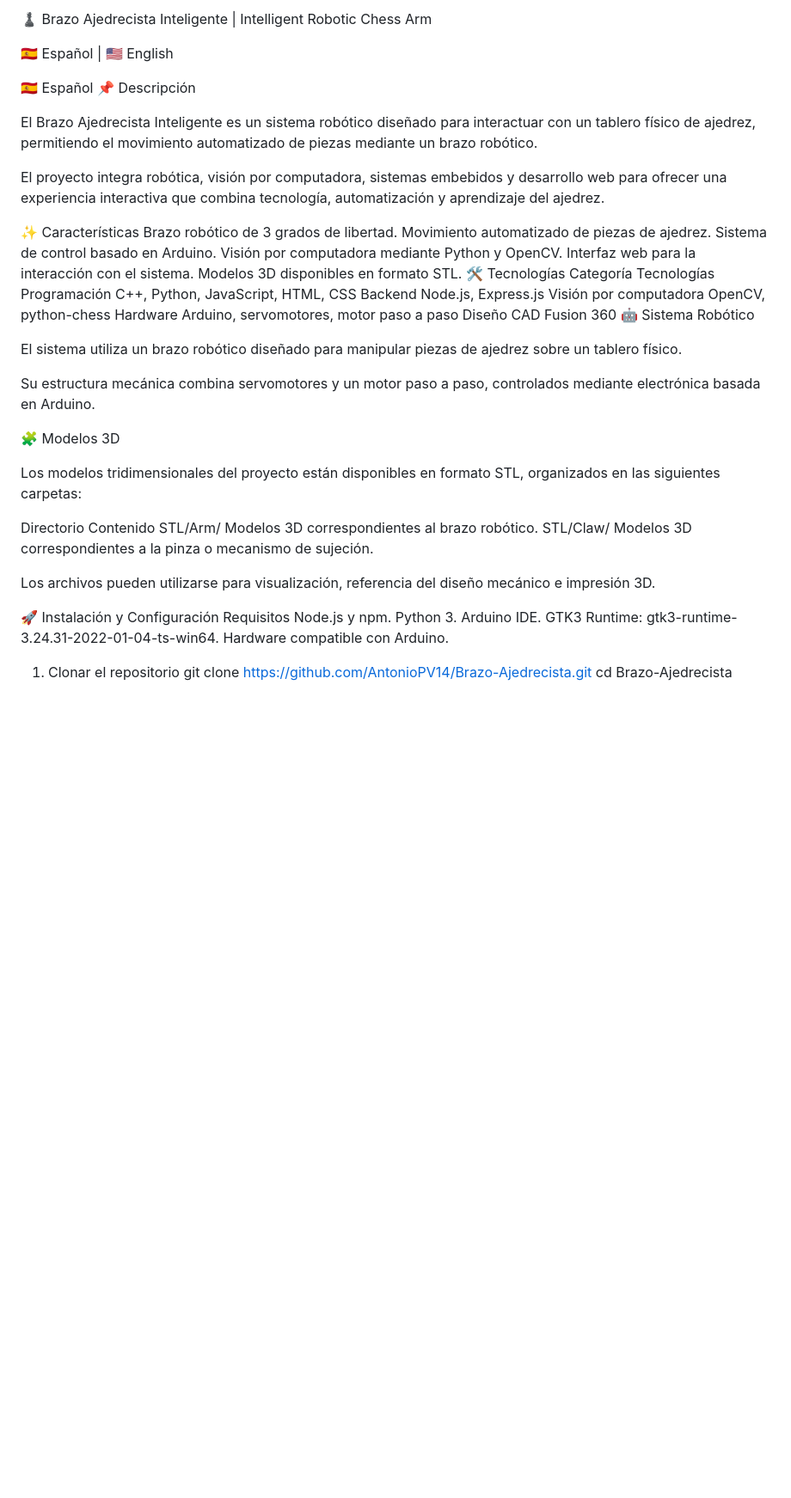
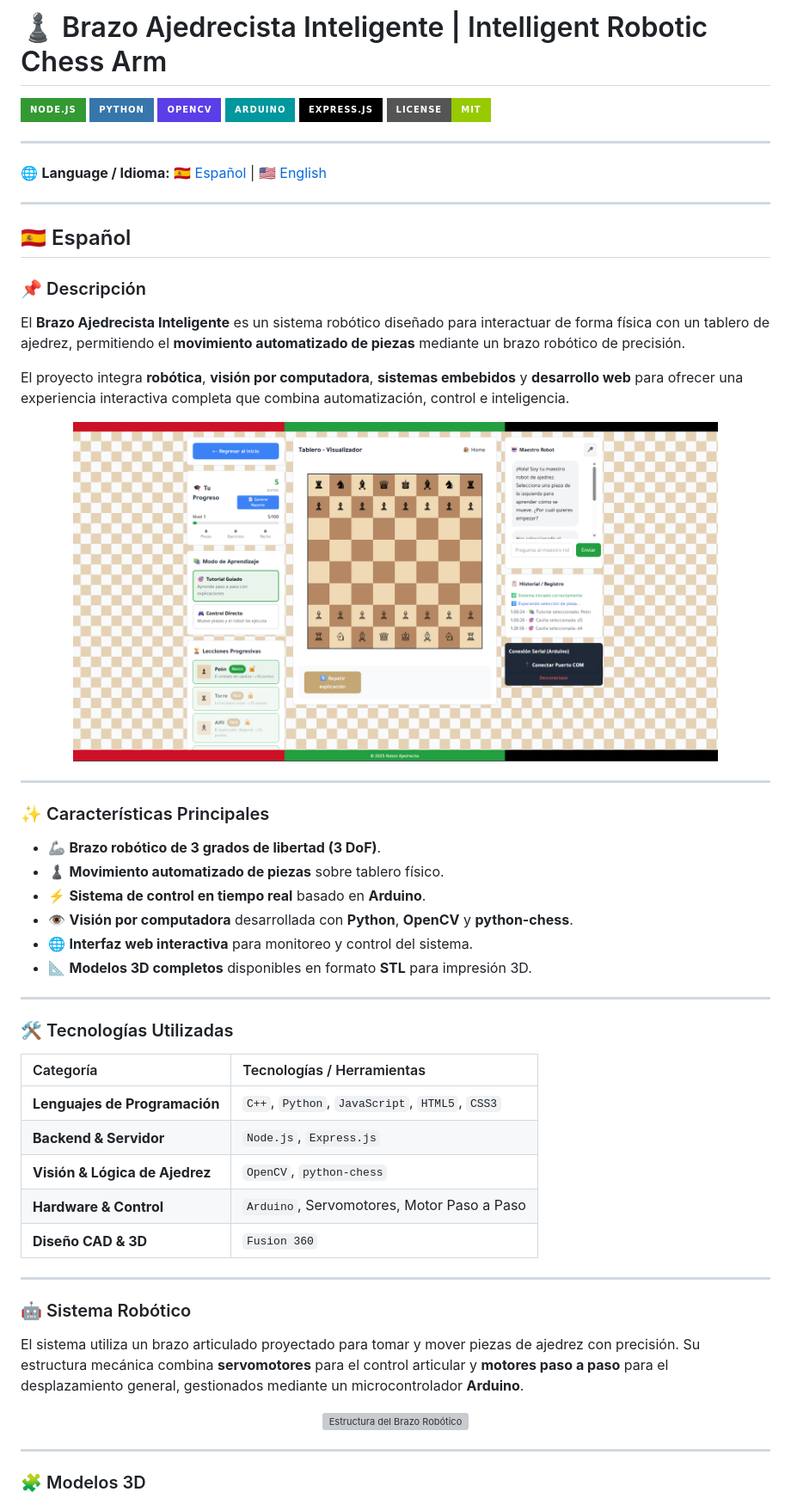
Before and after one commit to AntonioPV14/Brazo-Ajedrecista, a Markdown page: README.md, the part around one of its changes. Shown at 86% size. GitHub-like rendering; badges without logos; blank space fills up the shorter version; grey boxes are pictures that could not be loaded.

Commit message:
Refactor README for improved structure and visuals1
Updated README.md to enhance formatting and add badges.

```diff
--- a/README.md
+++ b/README.md
@@ -1,50 +1,64 @@
-♟️ Brazo Ajedrecista Inteligente | Intelligent Robotic Chess Arm
+# ♟️ Brazo Ajedrecista Inteligente | Intelligent Robotic Chess Arm
 
-🇪🇸 Español | 🇺🇸 English
+![NodeJS](https://img.shields.io/badge/Node.js-339933?style=for-the-badge&logo=nodedotjs&logoColor=white)
+![Python](https://img.shields.io/badge/Python-3776AB?style=for-the-badge&logo=python&logoColor=white)
+![OpenCV](https://img.shields.io/badge/OpenCV-5C3EE8?style=for-the-badge&logo=opencv&logoColor=white)
+![Arduino](https://img.shields.io/badge/Arduino-00979D?style=for-the-badge&logo=arduino&logoColor=white)
+![Express](https://img.shields.io/badge/Express.js-000000?style=for-the-badge&logo=express&logoColor=white)
+![License](https://img.shields.io/badge/License-MIT-green.svg?style=for-the-badge)
 
-🇪🇸 Español
-📌 Descripción
+---
 
-El Brazo Ajedrecista Inteligente es un sistema robótico diseñado para interactuar con un tablero físico de ajedrez, permitiendo el movimiento automatizado de piezas mediante un brazo robótico.
+🌐 **Language / Idioma:** [🇪🇸 Español](#-español) | [🇺🇸 English](#-english)
 
-El proyecto integra robótica, visión por computadora, sistemas embebidos y desarrollo web para ofrecer una experiencia interactiva que combina tecnología, automatización y aprendizaje del ajedrez.
+---
 
-✨ Características
-Brazo robótico de 3 grados de libertad.
-Movimiento automatizado de piezas de ajedrez.
-Sistema de control basado en Arduino.
-Visión por computadora mediante Python y OpenCV.
-Interfaz web para la interacción con el sistema.
-Modelos 3D disponibles en formato STL.
-🛠️ Tecnologías
-Categoría	Tecnologías
-Programación	C++, Python, JavaScript, HTML, CSS
-Backend	Node.js, Express.js
-Visión por computadora	OpenCV, python-chess
-Hardware	Arduino, servomotores, motor paso a paso
-Diseño CAD	Fusion 360
-🤖 Sistema Robótico
+## 🇪🇸 Español
 
-El sistema utiliza un brazo robótico diseñado para manipular piezas de ajedrez sobre un tablero físico.
+### 📌 Descripción
 
-Su estructura mecánica combina servomotores y un motor paso a paso, controlados mediante electrónica basada en Arduino.
+El **Brazo Ajedrecista Inteligente** es un sistema robótico diseñado para interactuar de forma física con un tablero de ajedrez, permitiendo el **movimiento automatizado de piezas** mediante un brazo robótico de precisión.
 
-🧩 Modelos 3D
+El proyecto integra **robótica**, **visión por computadora**, **sistemas embebidos** y **desarrollo web** para ofrecer una experiencia interactiva completa que combina automatización, control e inteligencia.
 
-Los modelos tridimensionales del proyecto están disponibles en formato STL, organizados en las siguientes carpetas:
+<p align="center">
+  <img src="img/sis.png" alt="Esquema General del Sistema" width="750"/>
+</p>
 
-Directorio	Contenido
-STL/Arm/	Modelos 3D correspondientes al brazo robótico.
-STL/Claw/	Modelos 3D correspondientes a la pinza o mecanismo de sujeción.
+---
 
-Los archivos pueden utilizarse para visualización, referencia del diseño mecánico e impresión 3D.
+### ✨ Características Principales
 
-🚀 Instalación y Configuración
-Requisitos
-Node.js y npm.
-Python 3.
-Arduino IDE.
-GTK3 Runtime: gtk3-runtime-3.24.31-2022-01-04-ts-win64.
-Hardware compatible con Arduino.
-1. Clonar el repositorio
-git clone https://github.com/AntonioPV14/Brazo-Ajedrecista.git
+* 🦾 **Brazo robótico de 3 grados de libertad (3 DoF)**.
+* ♟️ **Movimiento automatizado de piezas** sobre tablero físico.
+* ⚡ **Sistema de control en tiempo real** basado en **Arduino**.
+* 👁️ **Visión por computadora** desarrollada con **Python**, **OpenCV** y **python-chess**.
+* 🌐 **Interfaz web interactiva** para monitoreo y control del sistema.
+* 📐 **Modelos 3D completos** disponibles en formato **STL** para impresión 3D.
+
+---
+
+### 🛠️ Tecnologías Utilizadas
+
+| Categoría | Tecnologías / Herramientas |
+| :--- | :--- |
+| **Lenguajes de Programación** | `C++`, `Python`, `JavaScript`, `HTML5`, `CSS3` |
+| **Backend & Servidor** | `Node.js`, `Express.js` |
+| **Visión & Lógica de Ajedrez** | `OpenCV`, `python-chess` |
+| **Hardware & Control** | `Arduino`, Servomotores, Motor Paso a Paso |
+| **Diseño CAD & 3D** | `Fusion 360` |
+
+---
+
+### 🤖 Sistema Robótico
+
+El sistema utiliza un brazo articulado proyectado para tomar y mover piezas de ajedrez con precisión. Su estructura mecánica combina **servomotores** para el control articular y **motores paso a paso** para el desplazamiento general, gestionados mediante un microcontrolador **Arduino**.
+
+<p align="center">
+  <img src="img/arm.jpg" alt="Estructura del Brazo Robótico" width="600"/>
+</p>
+
+---
+
+### 🧩 Modelos 3D
+
```
Also changed, not shown: other parts of README.md (+23 -106 lines).
